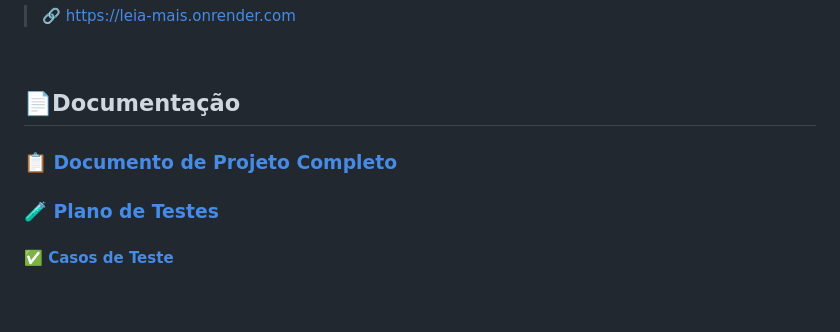
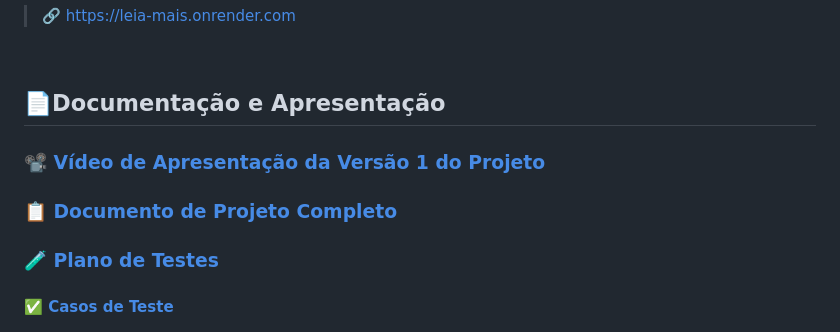
Before and after one commit to josibatista/leia-mais, a Markdown page: README.md, the part around the change. Rendered like a GitHub page; blank space fills up the shorter version.

Commit message:
docs: adição do vídeo de apresentação da versão 1 do projeto

```diff
--- a/README.md
+++ b/README.md
@@ -149,9 +149,11 @@ O Leia+ está disponível online! O site está hospedado no [Render](https://ren
 
 <br>
 
-## 📄Documentação
+## 📄Documentação e Apresentação
 
-### 📋 [Documento de Projeto Completo](docs/documentoProjeto.md)
+### 📽️ [Vídeo de Apresentação da Versão 1 do Projeto](https://canva.link/krmfavska5r1pm2)
+
+### 📋 [Documento de Projeto Completo](docs/documentoProjeto.pdf)
 
 ### 🧪 [Plano de Testes](docs/planoDeTestes.md)
 
```
